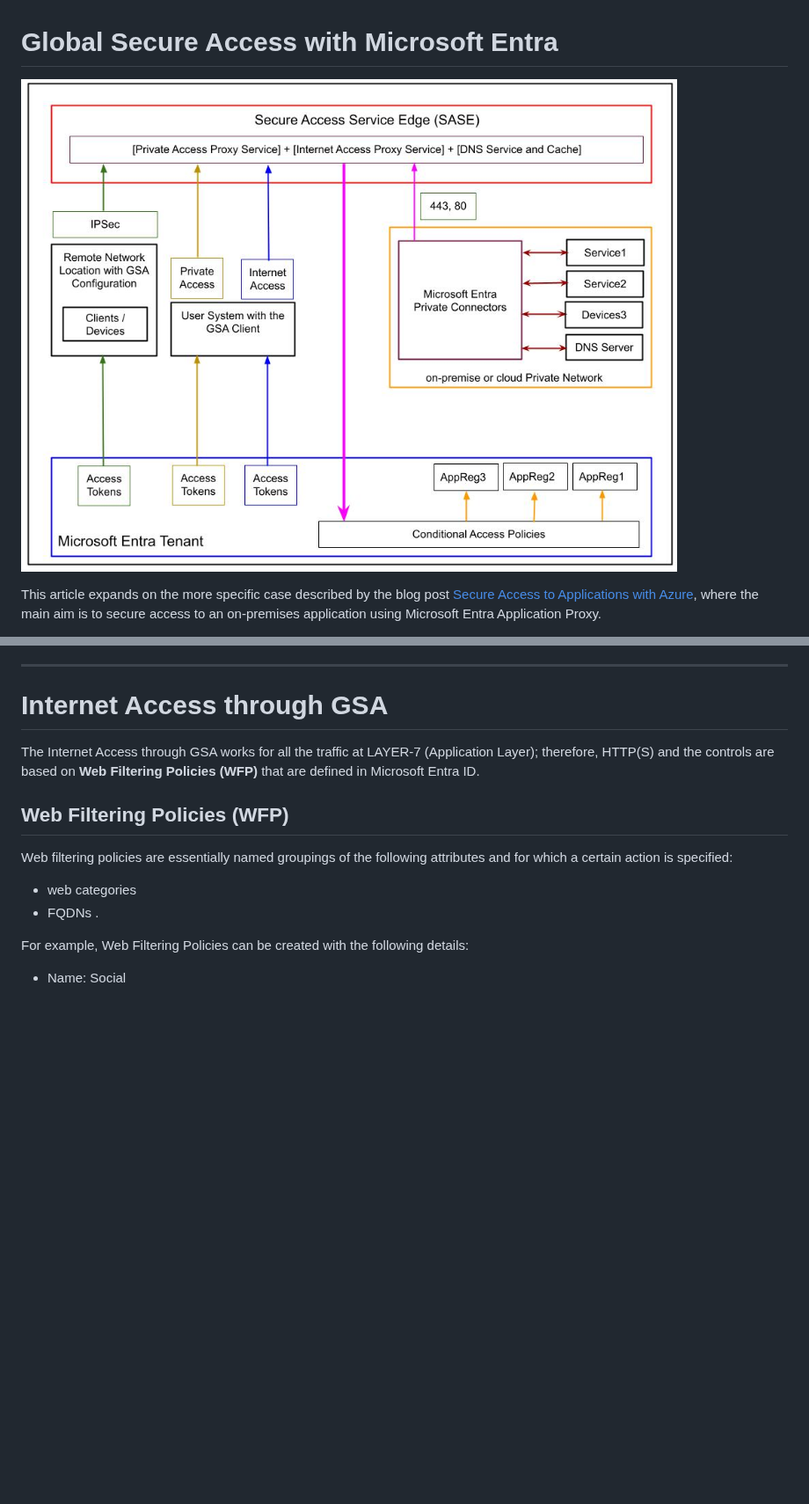
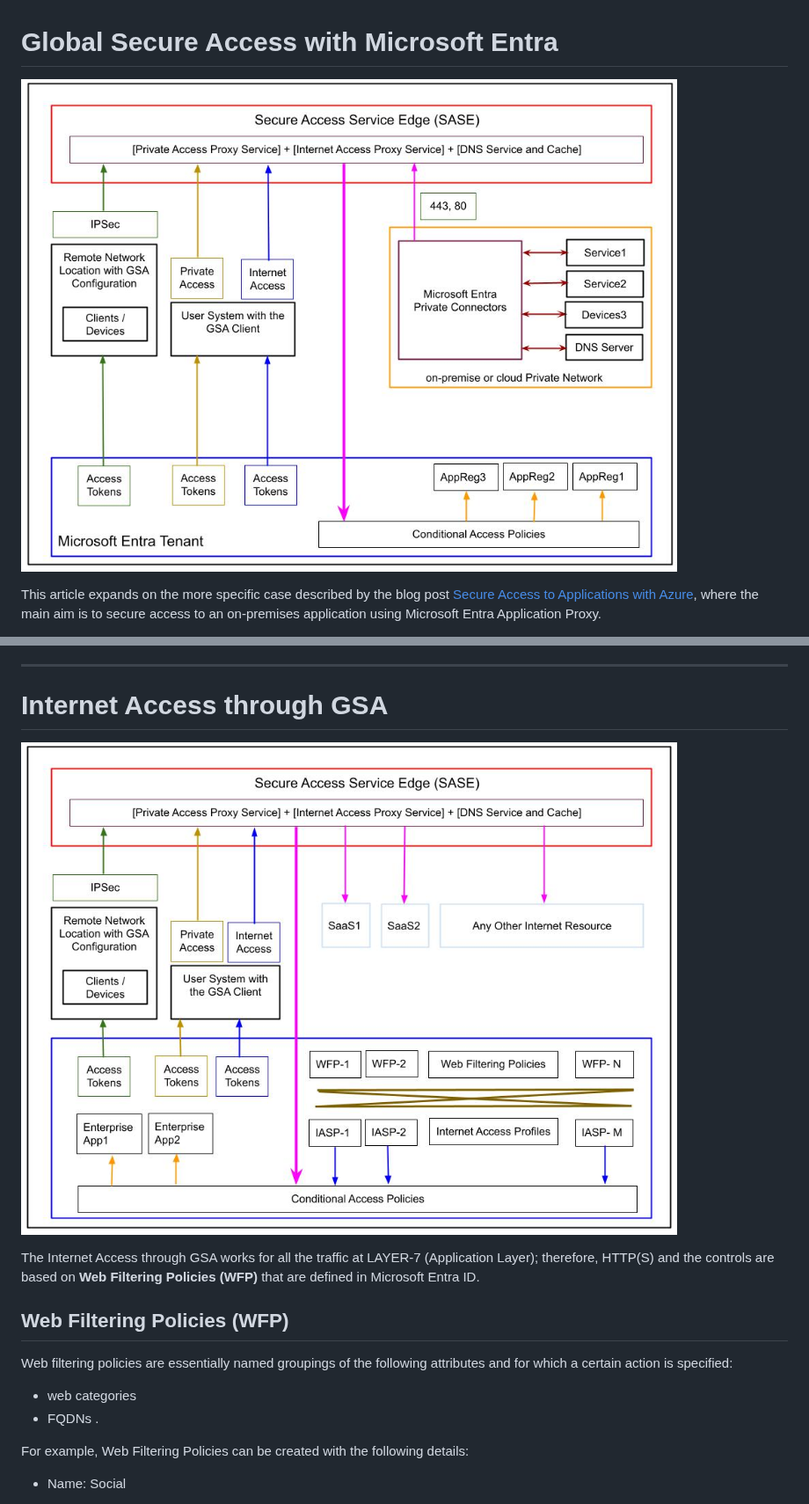
Before and after one commit to D76X/TechnicalArticles, a Markdown page: Microsoft Global Access/MicrosoftGlobalAcces.md, 2 parts joined by grey strips. Shown at 88% size. Drawn GitHub-style; pictures changed too: Microsoft Global Access/20260311-MicrosoftGlobalSecureInternetAccess-01.jpg (added); blank space fills up the shorter version.

```diff
--- a/Microsoft Global Access/MicrosoftGlobalAcces.md
+++ b/Microsoft Global Access/MicrosoftGlobalAcces.md
@@ -1,6 +1,6 @@
 # Global Secure Access with Microsoft Entra
 
-![Global Secure Acces Architecture](./20260311-MicrosoftGlobalSecureAccess-01.jpg)
+![Global Secure Private Acces Architecture](./20260311-MicrosoftGlobalSecurePrivateAccess-01.jpg)
 
 This article expands on the more specific case described by the blog post [Secure Access to Applications with Azure](https://www.neteye-blog.com/2025/09/secure-access-to-applications-with-azure/),
 where the main aim is to secure access to an on-premises application using Microsoft Entra Application Proxy.
@@ -312,6 +314,8 @@ intrested in the thourough technical details to the documentation.
 ---
 
 # Internet Access through GSA
+
+![Global Secure Internet Acces Architecture](./20260311-MicrosoftGlobalSecureInternetAccess-01.jpg)
 
 The Internet Access through GSA works for all the traffic at LAYER-7 (Application Layer); therefore, HTTP(S) and
 the controls are based on **Web Filtering Policies (WFP)** that are defined in Microsoft Entra ID.
```
Also changed, not shown: other parts of Microsoft Global Access/MicrosoftGlobalAcces.md (+2 -0 lines), Microsoft Global Access/20260311-MicrosoftGlobalSecurePrivateAccess-01.jpg (renamed from Microsoft Global Access/20260311-MicrosoftGlobalSecureAccess-01.jpg).
